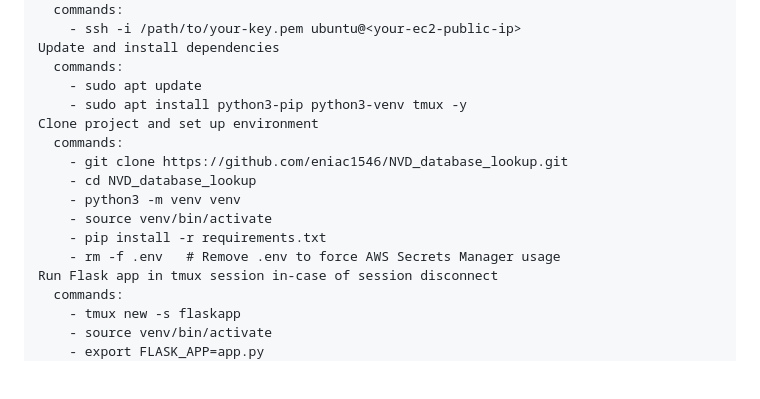
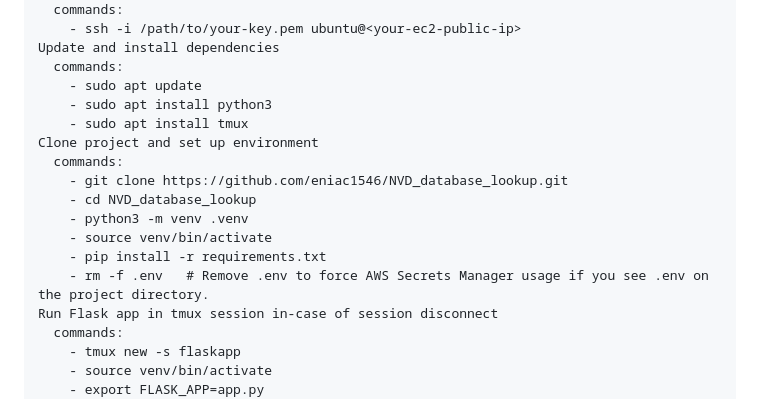
Before and after one commit to eniac1546/NVD_database_lookup, a Markdown page: README.md, the part around the change printed below. GitHub-like rendering; blank space fills up the shorter version.

Commit message:
Update beofer final code check v5

```diff
--- a/README.md
+++ b/README.md
@@ -60,15 +61,16 @@
     Update and install dependencies
       commands:
         - sudo apt update
-        - sudo apt install python3-pip python3-venv tmux -y
+        - sudo apt install python3
+        - sudo apt install tmux
     Clone project and set up environment
       commands:
         - git clone https://github.com/eniac1546/NVD_database_lookup.git
         - cd NVD_database_lookup
-        - python3 -m venv venv
+        - python3 -m venv .venv
         - source venv/bin/activate
         - pip install -r requirements.txt
-        - rm -f .env   # Remove .env to force AWS Secrets Manager usage
+        - rm -f .env   # Remove .env to force AWS Secrets Manager usage if you see .env on the project directory.
     Run Flask app in tmux session in-case of session disconnect
       commands:
         - tmux new -s flaskapp
```
Also changed, not shown: other parts of README.md (+4 -3 lines), images/1.png, images/2.png, images/3.png (added).
